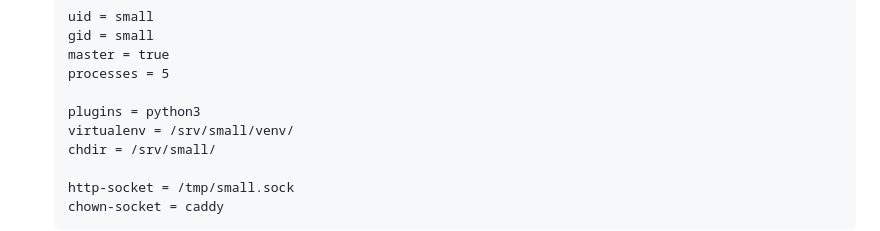
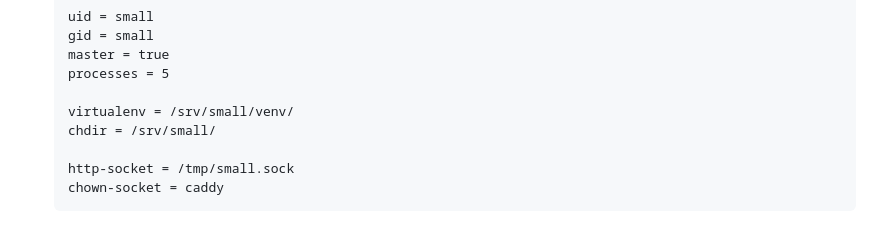
Before and after one commit to darlopvil/small-fork, a Markdown page: README.md, the part around the change. Drawn GitHub-style.

Commit message:
docs: remove redundant 'plugins' line in README
The 'plugins = python3' line in the uwsgi.ini example should be unnecessary when installing uwsgi from pip. This simplifies the configuration instructions and avoids potential confusion for users.

```diff
--- a/README.md
+++ b/README.md
@@ -85,7 +85,6 @@ This is a basic guide to deploy Small using uWSGI and Caddy.
    master = true
    processes = 5
 
-   plugins = python3
    virtualenv = /srv/small/venv/
    chdir = /srv/small/
 
```
